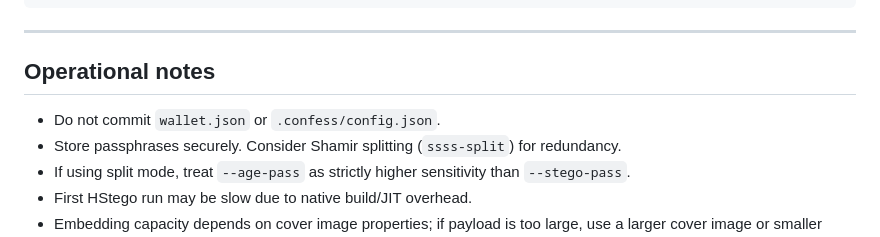
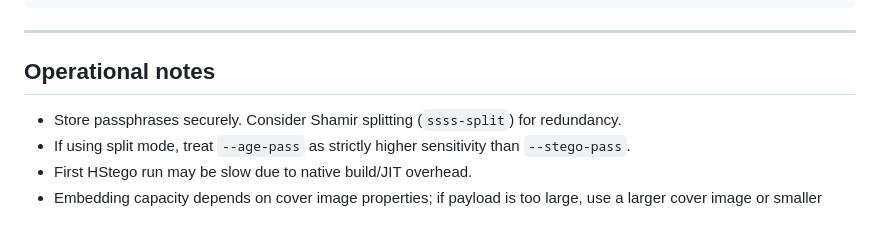
Before and after one commit to arjanflac/confessions.txt, a Markdown page: README.md, the part around the change. Rendered like a GitHub page.

Commit message:
Remove operator-only wallet commit note from README

```diff
--- a/README.md
+++ b/README.md
@@ -267,7 +267,6 @@ tar -xzf payload.tar.gz
 
 ## Operational notes
 
-- Do not commit `wallet.json` or `.confess/config.json`.
 - Store passphrases securely. Consider Shamir splitting (`ssss-split`) for redundancy.
 - If using split mode, treat `--age-pass` as strictly higher sensitivity than `--stego-pass`.
 - First HStego run may be slow due to native build/JIT overhead.
```
